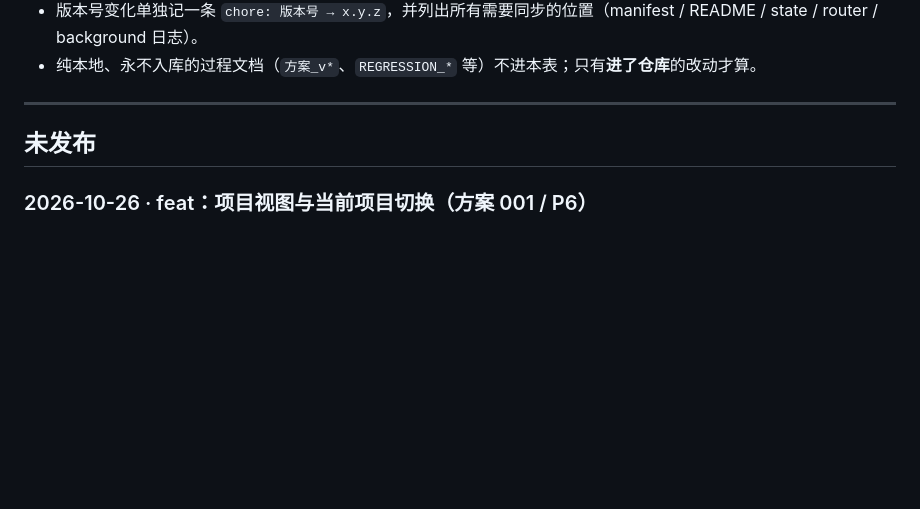
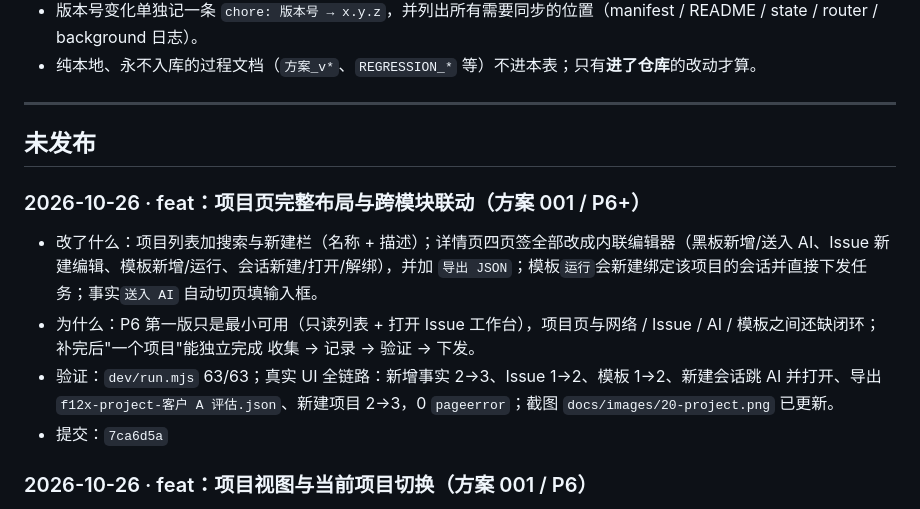
Before and after one commit to gu437/F12x, a Markdown page: CHANGELOG.md, the part around the change. Drawn GitHub-style; blank space fills up the shorter version.

Commit message:
docs: 记录 P6+ 项目页完整布局（方案 001）

```diff
--- a/CHANGELOG.md
+++ b/CHANGELOG.md
@@ -27,6 +27,11 @@
 
 ## 未发布
 
+### 2026-10-26 · feat：项目页完整布局与跨模块联动（方案 001 / P6+）
+- 改了什么：项目列表加搜索与新建栏（名称 + 描述）；详情页四页签全部改成内联编辑器（黑板新增/送入 AI、Issue 新建编辑、模板新增/运行、会话新建/打开/解绑），并加 `导出 JSON`；模板`运行`会新建绑定该项目的会话并直接下发任务；事实`送入 AI` 自动切页填输入框。
+- 为什么：P6 第一版只是最小可用（只读列表 + 打开 Issue 工作台），项目页与网络 / Issue / AI / 模板之间还缺闭环；补完后"一个项目"能独立完成 收集 → 记录 → 验证 → 下发。
+- 验证：`dev/run.mjs` 63/63；真实 UI 全链路：新增事实 2→3、Issue 1→2、模板 1→2、新建会话跳 AI 并打开、导出 `f12x-project-客户 A 评估.json`、新建项目 2→3，0 `pageerror`；截图 `docs/images/20-project.png` 已更新。
+- 提交：`7ca6d5a`
 ### 2026-10-26 · feat：项目视图与当前项目切换（方案 001 / P6）
 - 改了什么：新增「项目」视图（列表 + 页签详情：黑板 / Issue / 模板 / 会话）+ 顶栏项目选择器；后台补 `project:get` / `project:set_active` / `project:fact_remove` / `project:template_add` / `project:template_remove`，`issue:save/delete` 支持显式 `projectId`；删除项目只删黑板 / Issue / 模板，会话解绑保留。
 - 为什么：项目已是唯一持久化容器，但没有界面入口；用户需要一个地方统一看/管黑板、Issue、模板、会话，并切换当前项目。
```
